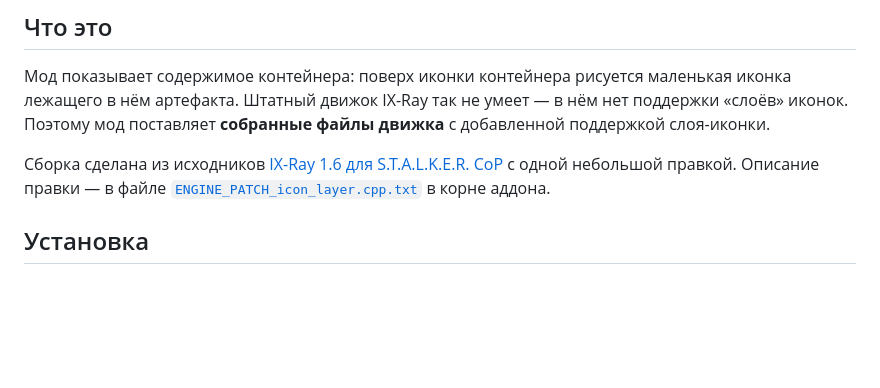
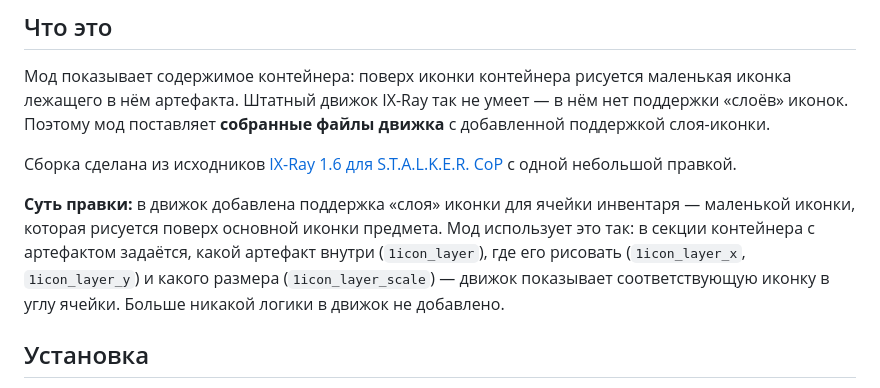
Before and after one commit to chr0m4ik/ixray_new_quests_mod, a Markdown page: patch/README.md, the part around the change. Drawn GitHub-style; blank space fills up the shorter version.

Commit message:
patch/README: ссылка на скрытый файл заменена текстовым описанием правки
ENGINE_PATCH_icon_layer.cpp.txt убран из репозитория, поэтому ссылка на него в patch/README.md вела бы в 404. Заменена описанием сути правки: в движок добавлена поддержка слоя иконки для ячейки инвентаря; мод задаёт артефакт, позицию и размер через ключи 1icon_layer, 1icon_layer_x/y/scale.

```diff
--- a/patch/README.md
+++ b/patch/README.md
@@ -14,8 +14,14 @@
 добавленной поддержкой слоя-иконки.
 
 Сборка сделана из исходников [IX-Ray 1.6 для S.T.A.L.K.E.R. CoP](https://github.com/ixray-team/ixray-1.6-stcop)
-с одной небольшой правкой. Описание правки — в файле
-[`ENGINE_PATCH_icon_layer.cpp.txt`](../ENGINE_PATCH_icon_layer.cpp.txt) в корне аддона.
+с одной небольшой правкой.
+
+**Суть правки:** в движок добавлена поддержка «слоя» иконки для ячейки инвентаря —
+маленькой иконки, которая рисуется поверх основной иконки предмета. Мод использует
+это так: в секции контейнера с артефактом задаётся, какой артефакт внутри
+(`1icon_layer`), где его рисовать (`1icon_layer_x`, `1icon_layer_y`) и какого
+размера (`1icon_layer_scale`) — движок показывает соответствующую иконку в углу
+ячейки. Больше никакой логики в движок не добавлено.
 
 ## Установка
 
```
